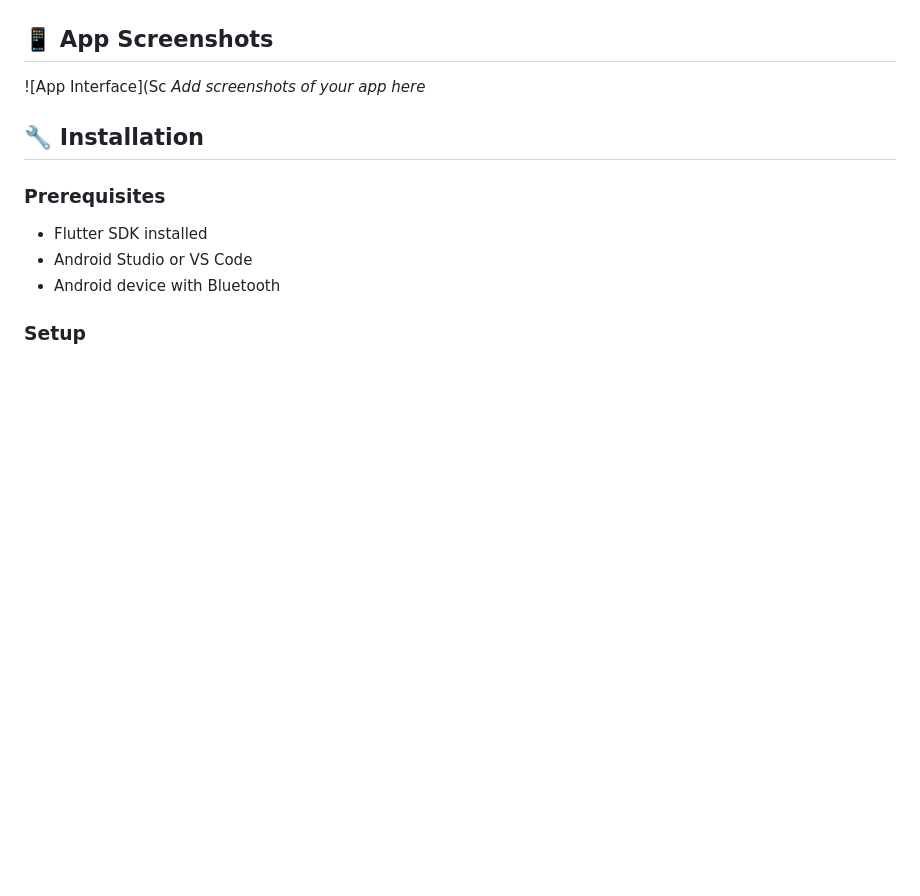
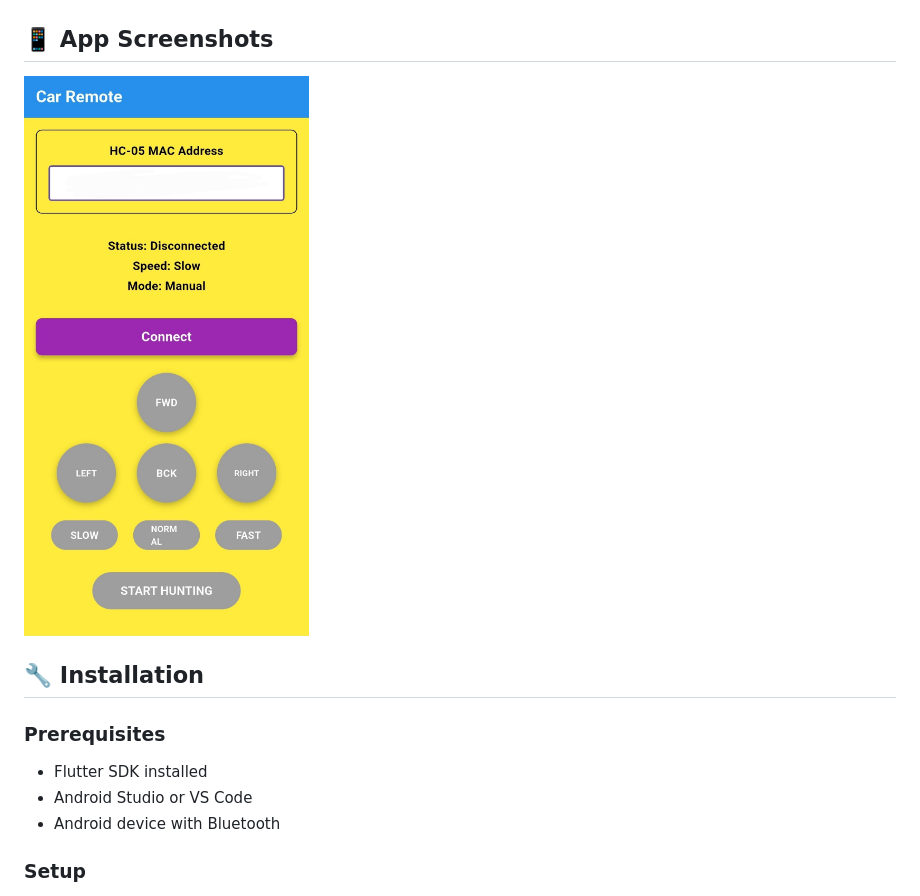
Before and after one commit to IulySquadyt/flutter-car-remote-app, a Markdown page: README.md, the part around the change. Drawn GitHub-style; blank space fills up the shorter version.

```diff
--- a/README.md
+++ b/README.md
@@ -20,8 +20,7 @@ A Flutter mobile app for controlling an Arduino-based robotic car via Bluetooth
 
 ## 📱 App Screenshots
 
-![App Interface](Sc
-*Add screenshots of your app here*
+![App Interface](Screenshot_20250527_220558.jpg)
 
 ## 🔧 Installation
 
```
